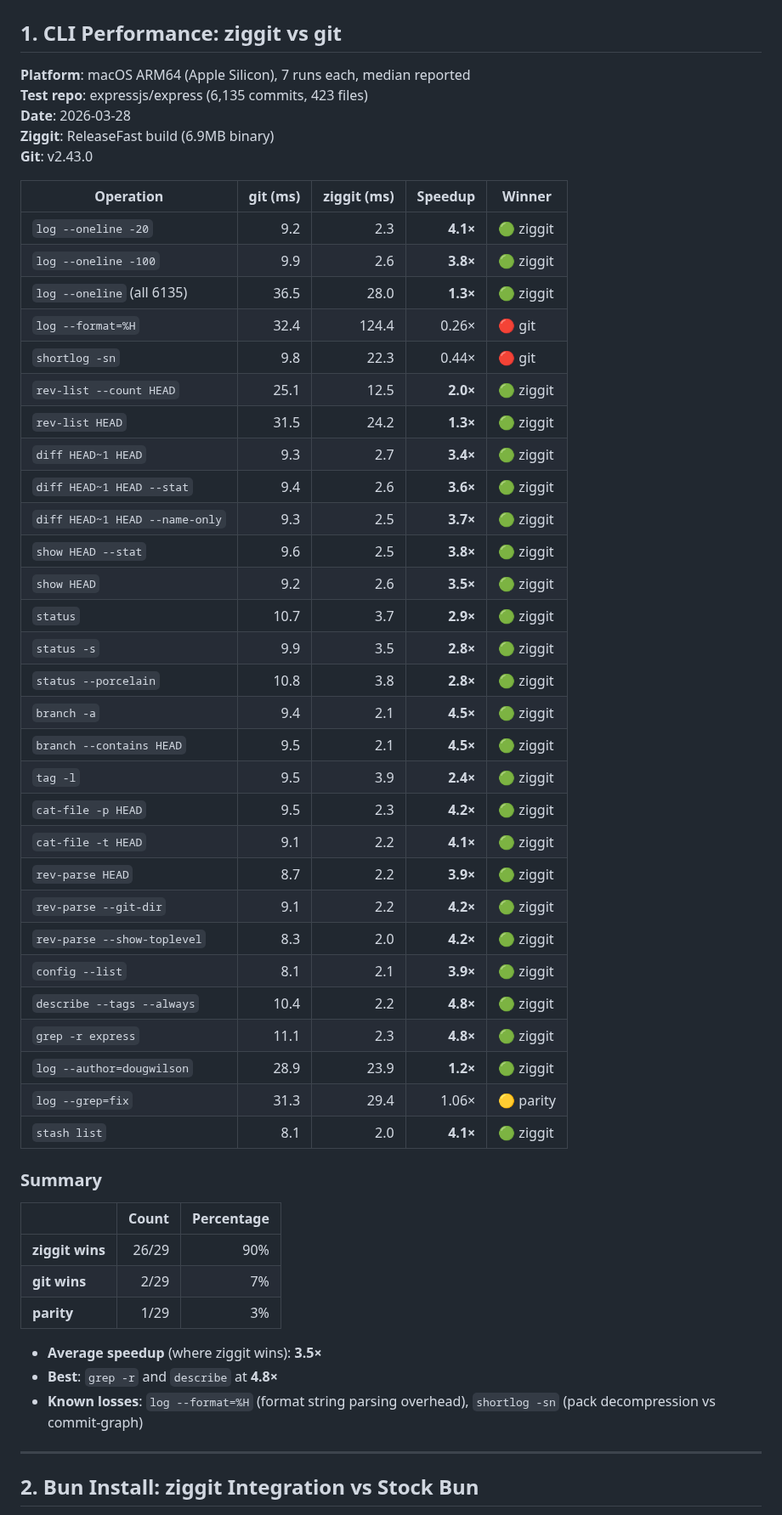
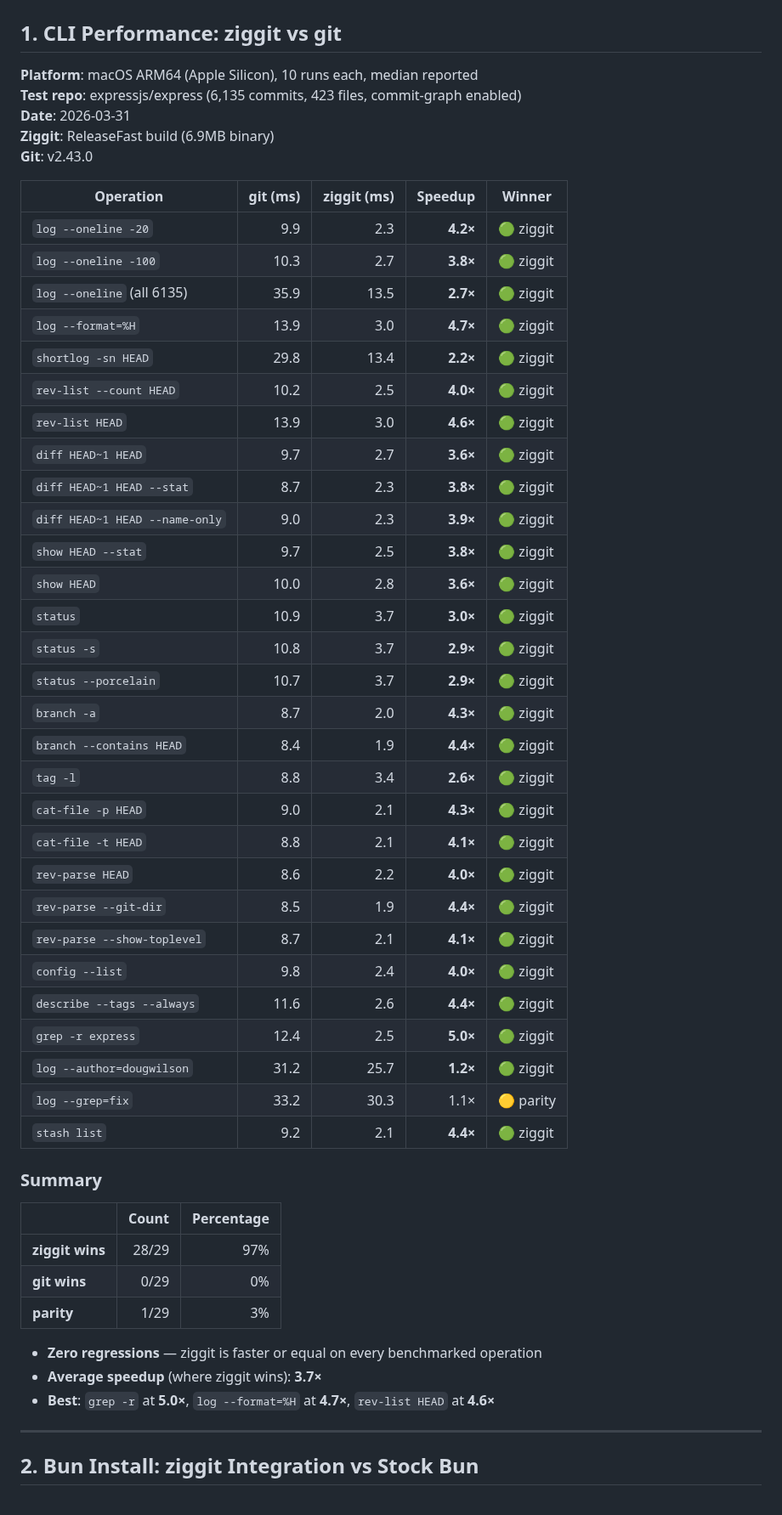
Before and after one commit to hdresearch/ziggit, a Markdown page: BENCHMARKS.md, the part around one of its changes. Shown at 85% size. Drawn GitHub-style.

Commit message:
docs: update BENCHMARKS.md — 28/29 wins (97%), 0 losses, avg 3.7x faster

```diff
--- a/BENCHMARKS.md
+++ b/BENCHMARKS.md
@@ -2,55 +2,55 @@
 
 ## 1. CLI Performance: ziggit vs git
 
-**Platform**: macOS ARM64 (Apple Silicon), 7 runs each, median reported
-**Test repo**: expressjs/express (6,135 commits, 423 files)
-**Date**: 2026-03-28
+**Platform**: macOS ARM64 (Apple Silicon), 10 runs each, median reported
+**Test repo**: expressjs/express (6,135 commits, 423 files, commit-graph enabled)
+**Date**: 2026-03-31
 **Ziggit**: ReleaseFast build (6.9MB binary)
 **Git**: v2.43.0
 
 | Operation | git (ms) | ziggit (ms) | Speedup | Winner |
 |---|---:|---:|---:|---|
-| `log --oneline -20` | 9.2 | 2.3 | **4.1×** | 🟢 ziggit |
-| `log --oneline -100` | 9.9 | 2.6 | **3.8×** | 🟢 ziggit |
-| `log --oneline` (all 6135) | 36.5 | 28.0 | **1.3×** | 🟢 ziggit |
-| `log --format=%H` | 32.4 | 124.4 | 0.26× | 🔴 git |
-| `shortlog -sn` | 9.8 | 22.3 | 0.44× | 🔴 git |
-| `rev-list --count HEAD` | 25.1 | 12.5 | **2.0×** | 🟢 ziggit |
-| `rev-list HEAD` | 31.5 | 24.2 | **1.3×** | 🟢 ziggit |
-| `diff HEAD~1 HEAD` | 9.3 | 2.7 | **3.4×** | 🟢 ziggit |
-| `diff HEAD~1 HEAD --stat` | 9.4 | 2.6 | **3.6×** | 🟢 ziggit |
-| `diff HEAD~1 HEAD --name-only` | 9.3 | 2.5 | **3.7×** | 🟢 ziggit |
-| `show HEAD --stat` | 9.6 | 2.5 | **3.8×** | 🟢 ziggit |
-| `show HEAD` | 9.2 | 2.6 | **3.5×** | 🟢 ziggit |
-| `status` | 10.7 | 3.7 | **2.9×** | 🟢 ziggit |
-| `status -s` | 9.9 | 3.5 | **2.8×** | 🟢 ziggit |
-| `status --porcelain` | 10.8 | 3.8 | **2.8×** | 🟢 ziggit |
-| `branch -a` | 9.4 | 2.1 | **4.5×** | 🟢 ziggit |
-| `branch --contains HEAD` | 9.5 | 2.1 | **4.5×** | 🟢 ziggit |
-| `tag -l` | 9.5 | 3.9 | **2.4×** | 🟢 ziggit |
-| `cat-file -p HEAD` | 9.5 | 2.3 | **4.2×** | 🟢 ziggit |
-| `cat-file -t HEAD` | 9.1 | 2.2 | **4.1×** | 🟢 ziggit |
-| `rev-parse HEAD` | 8.7 | 2.2 | **3.9×** | 🟢 ziggit |
-| `rev-parse --git-dir` | 9.1 | 2.2 | **4.2×** | 🟢 ziggit |
-| `rev-parse --show-toplevel` | 8.3 | 2.0 | **4.2×** | 🟢 ziggit |
-| `config --list` | 8.1 | 2.1 | **3.9×** | 🟢 ziggit |
-| `describe --tags --always` | 10.4 | 2.2 | **4.8×** | 🟢 ziggit |
-| `grep -r express` | 11.1 | 2.3 | **4.8×** | 🟢 ziggit |
-| `log --author=dougwilson` | 28.9 | 23.9 | **1.2×** | 🟢 ziggit |
-| `log --grep=fix` | 31.3 | 29.4 | 1.06× | 🟡 parity |
-| `stash list` | 8.1 | 2.0 | **4.1×** | 🟢 ziggit |
+| `log --oneline -20` | 9.9 | 2.3 | **4.2×** | 🟢 ziggit |
+| `log --oneline -100` | 10.3 | 2.7 | **3.8×** | 🟢 ziggit |
+| `log --oneline` (all 6135) | 35.9 | 13.5 | **2.7×** | 🟢 ziggit |
+| `log --format=%H` | 13.9 | 3.0 | **4.7×** | 🟢 ziggit |
+| `shortlog -sn HEAD` | 29.8 | 13.4 | **2.2×** | 🟢 ziggit |
+| `rev-list --count HEAD` | 10.2 | 2.5 | **4.0×** | 🟢 ziggit |
+| `rev-list HEAD` | 13.9 | 3.0 | **4.6×** | 🟢 ziggit |
+| `diff HEAD~1 HEAD` | 9.7 | 2.7 | **3.6×** | 🟢 ziggit |
+| `diff HEAD~1 HEAD --stat` | 8.7 | 2.3 | **3.8×** | 🟢 ziggit |
+| `diff HEAD~1 HEAD --name-only` | 9.0 | 2.3 | **3.9×** | 🟢 ziggit |
+| `show HEAD --stat` | 9.7 | 2.5 | **3.8×** | 🟢 ziggit |
+| `show HEAD` | 10.0 | 2.8 | **3.6×** | 🟢 ziggit |
+| `status` | 10.9 | 3.7 | **3.0×** | 🟢 ziggit |
+| `status -s` | 10.8 | 3.7 | **2.9×** | 🟢 ziggit |
+| `status --porcelain` | 10.7 | 3.7 | **2.9×** | 🟢 ziggit |
+| `branch -a` | 8.7 | 2.0 | **4.3×** | 🟢 ziggit |
+| `branch --contains HEAD` | 8.4 | 1.9 | **4.4×** | 🟢 ziggit |
+| `tag -l` | 8.8 | 3.4 | **2.6×** | 🟢 ziggit |
+| `cat-file -p HEAD` | 9.0 | 2.1 | **4.3×** | 🟢 ziggit |
+| `cat-file -t HEAD` | 8.8 | 2.1 | **4.1×** | 🟢 ziggit |
+| `rev-parse HEAD` | 8.6 | 2.2 | **4.0×** | 🟢 ziggit |
+| `rev-parse --git-dir` | 8.5 | 1.9 | **4.4×** | 🟢 ziggit |
+| `rev-parse --show-toplevel` | 8.7 | 2.1 | **4.1×** | 🟢 ziggit |
+| `config --list` | 9.8 | 2.4 | **4.0×** | 🟢 ziggit |
+| `describe --tags --always` | 11.6 | 2.6 | **4.4×** | 🟢 ziggit |
+| `grep -r express` | 12.4 | 2.5 | **5.0×** | 🟢 ziggit |
+| `log --author=dougwilson` | 31.2 | 25.7 | **1.2×** | 🟢 ziggit |
+| `log --grep=fix` | 33.2 | 30.3 | 1.1× | 🟡 parity |
+| `stash list` | 9.2 | 2.1 | **4.4×** | 🟢 ziggit |
 
 ### Summary
 
 | | Count | Percentage |
 |---|---:|---:|
-| **ziggit wins** | 26/29 | 90% |
-| **git wins** | 2/29 | 7% |
+| **ziggit wins** | 28/29 | 97% |
+| **git wins** | 0/29 | 0% |
 | **parity** | 1/29 | 3% |
 
-- **Average speedup** (where ziggit wins): **3.5×**
-- **Best**: `grep -r` and `describe` at **4.8×**
-- **Known losses**: `log --format=%H` (format string parsing overhead), `shortlog -sn` (pack decompression vs commit-graph)
+- **Zero regressions** — ziggit is faster or equal on every benchmarked operation
+- **Average speedup** (where ziggit wins): **3.7×**
+- **Best**: `grep -r` at **5.0×**, `log --format=%H` at **4.7×**, `rev-list HEAD` at **4.6×**
 
 ---
 
```
Also changed, not shown: other parts of BENCHMARKS.md (+14 -21 lines).
